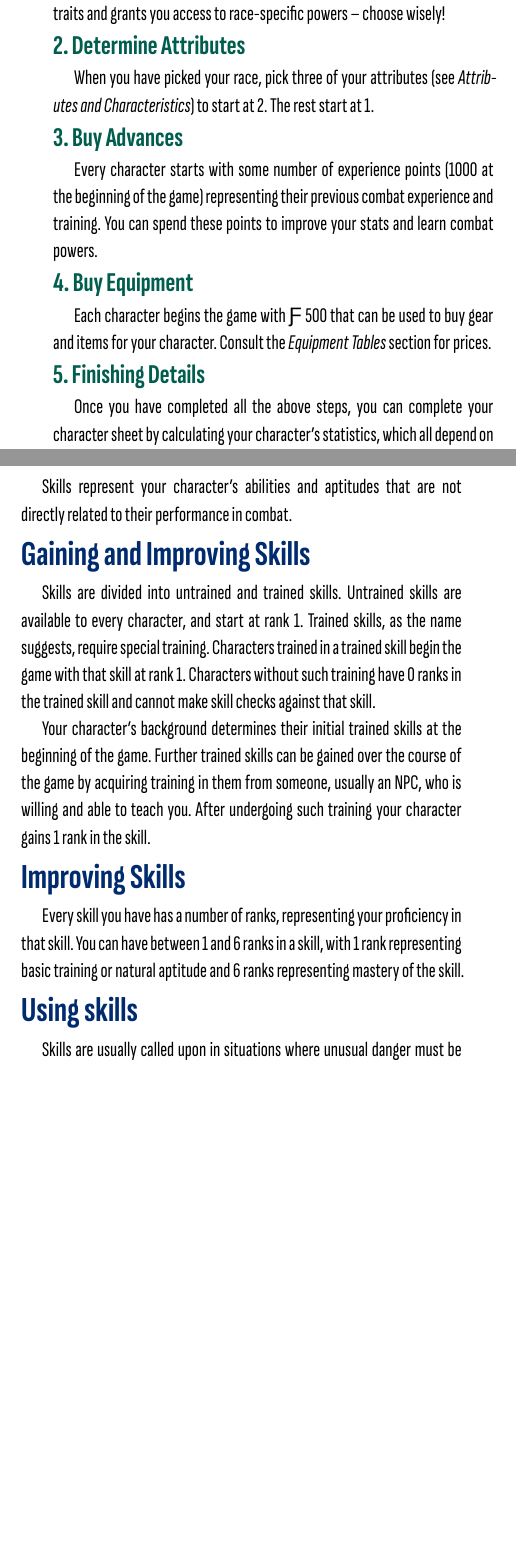
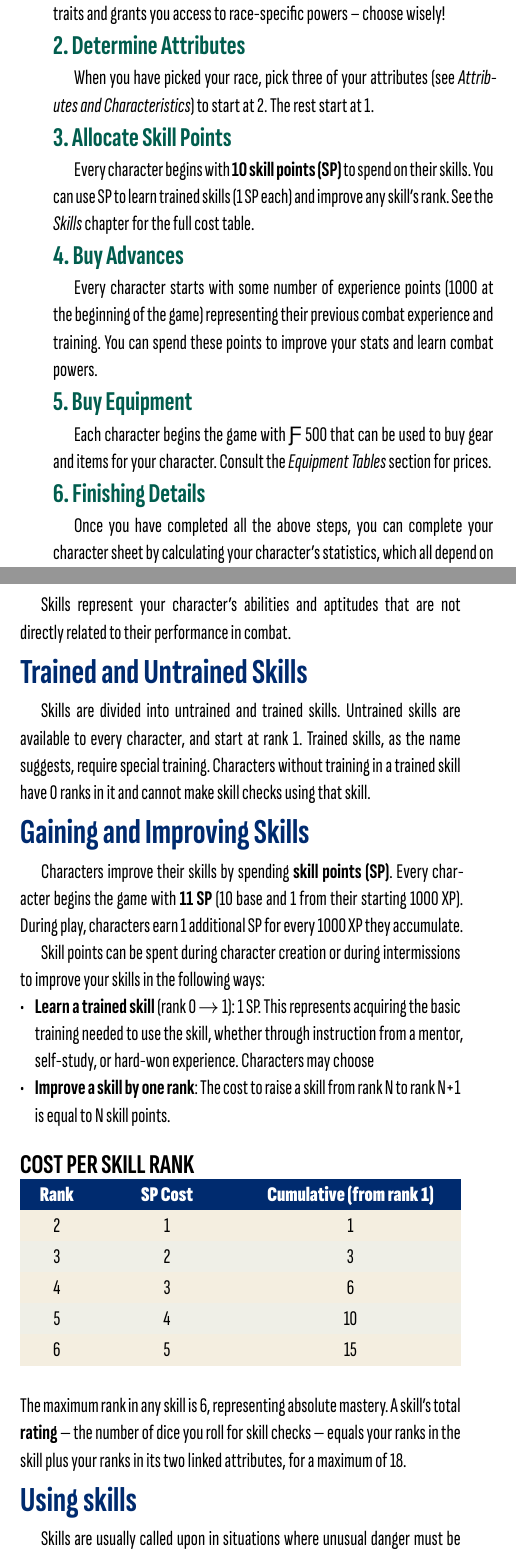
Before and after one commit to HallowXIII/ashen-rules, a Typst document (src/main.typ, which reads src/skills.typ): two parts of the columns of pages 5 and 10 of 62, joined at a grey line, cut so that both start at the same text, the shorter picture padded with empty space. Compiled offline with Typst 0.15.

Commit message:
clarify skill advancement

```diff
--- a/src/main.typ
+++ b/src/main.typ
@@ -284,17 +284,22 @@ and grants you access to race-specific powers – choose wisely!
 When you have picked your race, pick three of your attributes (see _Attributes
 and Characteristics_) to start at 2. The rest start at 1.
 
-=== 3. Buy Advances
+=== 3. Allocate Skill Points
+Every character begins with *10 skill points (SP)* to spend on their skills.
+You can use SP to learn trained skills (1 SP each) and improve any skill's rank.
+See the _Skills_ chapter for the full cost table.
+
+=== 4. Buy Advances
 Every character starts with some number of experience points (1000 at the
 beginning of the game) representing their previous combat experience and
 training. You can spend these points to improve your stats and learn combat
 powers.
 
-=== 4. Buy Equipment
+=== 5. Buy Equipment
 Each character begins the game with Ƒ 500 that can be used to buy gear and
 items for your character. Consult the _Equipment Tables_ section for prices.
 
-=== 5. Finishing Details
+=== 6. Finishing Details
 Once you have completed all the above steps, you can complete your character
 sheet by calculating your character’s statistics, which all depend on the
 choices made in previous sections.
--- a/src/skills.typ
+++ b/src/skills.typ
@@ -4,25 +4,44 @@
 Skills represent your character’s abilities and aptitudes that are not directly
 related to their performance in combat.
 
-== Gaining and Improving Skills
+== Trained and Untrained Skills
 
 Skills are divided into untrained and trained skills. Untrained skills are
 available to every character, and start at rank 1. Trained skills, as the name
-suggests, require special training. Characters trained in a trained skill begin
-the game with that skill at rank 1. Characters without such training have 0
-ranks in the trained skill and cannot make skill checks against that skill.
+suggests, require special training. Characters without training in a trained
+skill have 0 ranks in it and cannot make skill checks using that skill.
 
-Your character’s background determines their initial trained skills at the
-beginning of the game. Further trained skills can be gained over the course of
-the game by acquiring training in them from someone, usually an NPC, who is
-willing and able to teach you. After undergoing such training your character
-gains 1 rank in the skill.
+== Gaining and Improving Skills
 
-== Improving Skills
-Every skill you have has a number of ranks, representing your proficiency in
-that skill. You can have between 1 and 6 ranks in a skill, with 1 rank
-representing basic training or natural aptitude and 6 ranks representing mastery
-of the skill.
+Characters improve their skills by spending *skill points (SP)*. Every
+character begins the game with *11 SP* (10 base and 1 from their starting 1000 XP).
+During play, characters earn 1 additional SP for every 1000 XP they accumulate.
+
+Skill points can be spent during character creation or during intermissions to
+improve your skills in the following ways:
+
+- *Learn a trained skill* (rank 0 $arrow$ 1): 1 SP. This represents acquiring
+  the basic training needed to use the skill, whether through instruction from a
+  mentor, self-study, or hard-won experience. Characters may choose
+- *Improve a skill by one rank*: The cost to raise a skill from rank N to rank
+  N+1 is equal to N skill points.
+
+#pftab(
+  "Cost per skill rank",
+  columns: (1fr, 2fr, 3fr),
+  align: center,
+  [*Rank*], [*SP Cost*], [*Cumulative (from rank 1)*],
+  [2], [1], [1],
+  [3], [2], [3],
+  [4], [3], [6],
+  [5], [4], [10],
+  [6], [5], [15],
+)
+
+The maximum rank in any skill is 6, representing absolute mastery. A skill’s
+total *rating* --- the number of dice you roll for skill checks --- equals your
+ranks in the skill plus your ranks in its two linked attributes, for a maximum
+of 18.
 
 
 == Using skills
```
Also changed, not shown: ashen.pdf, src/main.pdf (deleted), src/main.typ (10 more changed lines), src/skills.typ (13 more changed lines).
